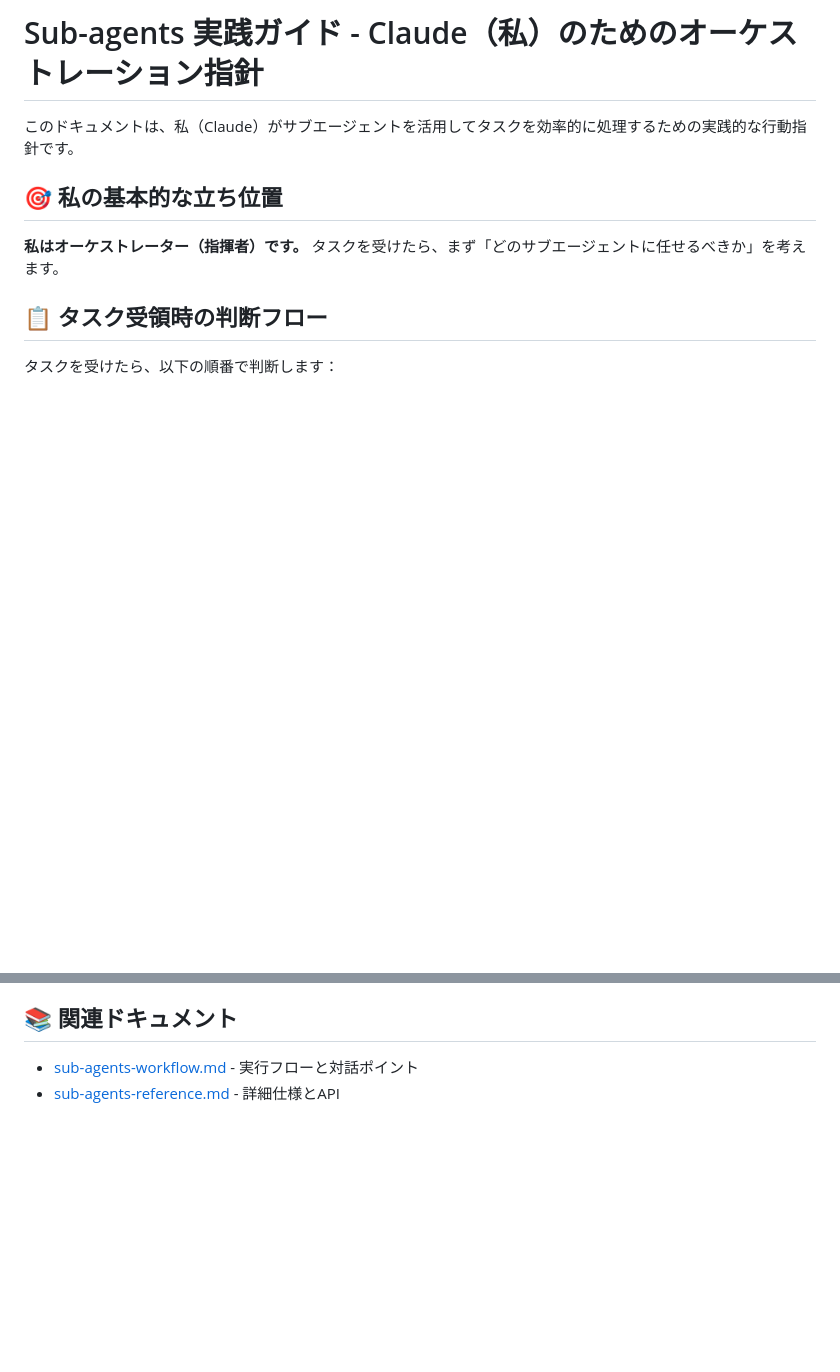
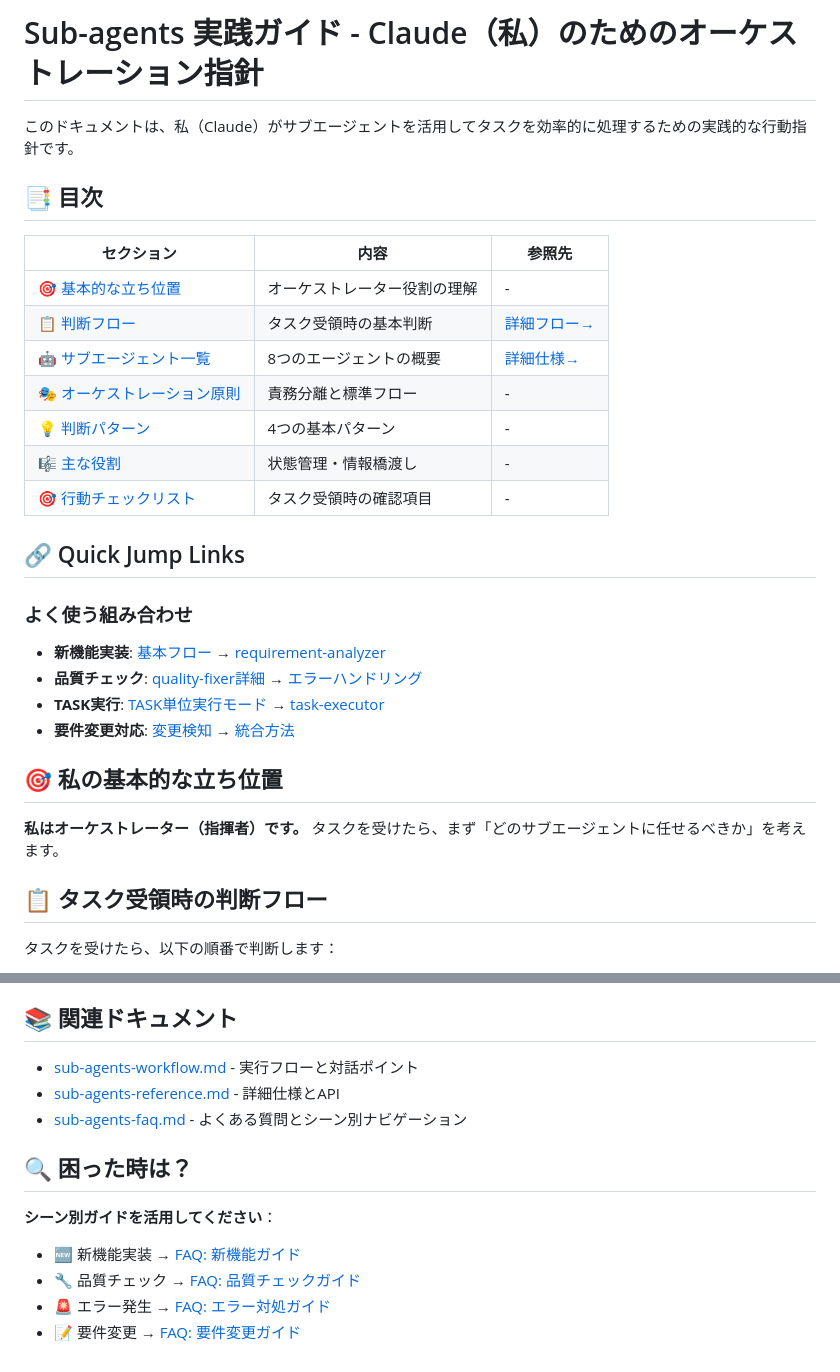
Before and after one commit to atsushi-h/web-native-monorepo-template, a Markdown page: docs/rules/sub-agents.md, 2 parts joined by grey strips. Rendered like a GitHub page; blank space fills up the shorter version.

```diff
--- a/docs/rules/sub-agents.md
+++ b/docs/rules/sub-agents.md
@@ -6,6 +6,26 @@ https://github.com/shinpr/ai-coding-project-boilerplate
 # Sub-agents 実践ガイド - Claude（私）のためのオーケストレーション指針
 
 このドキュメントは、私（Claude）がサブエージェントを活用してタスクを効率的に処理するための実践的な行動指針です。
+
+## 📑 目次
+
+| セクション | 内容 | 参照先 |
+|-----------|------|--------|
+| [🎯 基本的な立ち位置](#-私の基本的な立ち位置) | オーケストレーター役割の理解 | - |
+| [📋 判断フロー](#-タスク受領時の判断フロー) | タスク受領時の基本判断 | [詳細フロー→](./sub-agents-workflow.md#-タスク受領時の判断フロー) |
+| [🤖 サブエージェント一覧](#-私が活用できるサブエージェント) | 8つのエージェントの概要 | [詳細仕様→](./sub-agents-reference.md#-各サブエージェントの詳細) |
+| [🎭 オーケストレーション原則](#-私のオーケストレーション原則) | 責務分離と標準フロー | - |
+| [💡 判断パターン](#-判断パターン) | 4つの基本パターン | - |
+| [🎼 主な役割](#-私のオーケストレーターとしての主な役割) | 状態管理・情報橋渡し | - |
+| [🎯 行動チェックリスト](#-私の行動チェックリスト) | タスク受領時の確認項目 | - |
+
+## 🔗 Quick Jump Links
+
+### よく使う組み合わせ
+- **新機能実装**: [基本フロー](./sub-agents-workflow.md#-作業計画時の基本フロー) → [requirement-analyzer](./sub-agents-reference.md#requirement-analyzer)
+- **品質チェック**: [quality-fixer詳細](./sub-agents-reference.md#quality-fixer) → [エラーハンドリング](./sub-agents-reference.md#-エラーハンドリングと要件変更時の例)
+- **TASK実行**: [TASK単位実行モード](./sub-agents-workflow.md#-task単位実行モード段階1-create-pr統合) → [task-executor](./sub-agents-reference.md#task-executor)
+- **要件変更対応**: [変更検知](./sub-agents-workflow.md#要件変更検知チェックリスト) → [統合方法](./sub-agents-workflow.md#要件統合方法)
 
 ## 🎯 私の基本的な立ち位置
 
@@ -107,3 +127,12 @@ https://github.com/shinpr/ai-coding-project-boilerplate
 
 - [sub-agents-workflow.md](./sub-agents-workflow.md) - 実行フローと対話ポイント
 - [sub-agents-reference.md](./sub-agents-reference.md) - 詳細仕様とAPI
+- [sub-agents-faq.md](./sub-agents-faq.md) - よくある質問とシーン別ナビゲーション
+
+## 🔍 困った時は？
+
+**シーン別ガイドを活用してください**：
+- 🆕 新機能実装 → [FAQ: 新機能ガイド](./sub-agents-faq.md#新機能を実装したい)
+- 🔧 品質チェック → [FAQ: 品質チェックガイド](./sub-agents-faq.md#品質チェックしたい)
+- 🚨 エラー発生 → [FAQ: エラー対処ガイド](./sub-agents-faq.md#エラーが発生した)
+- 📝 要件変更 → [FAQ: 要件変更ガイド](./sub-agents-faq.md#要件が変更された)
```
Also changed, not shown: docs/rules/sub-agents-reference.md (+11 -0 lines), docs/rules/sub-agents-workflow.md (+11 -0 lines).
